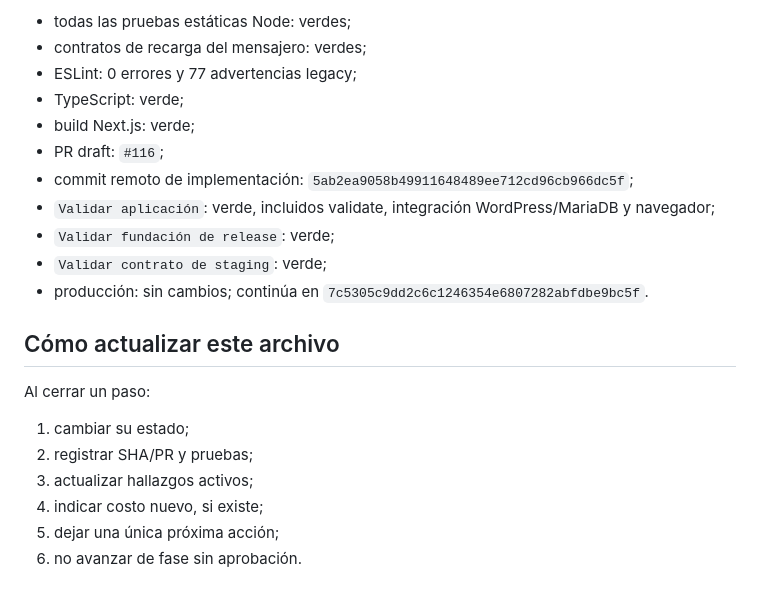
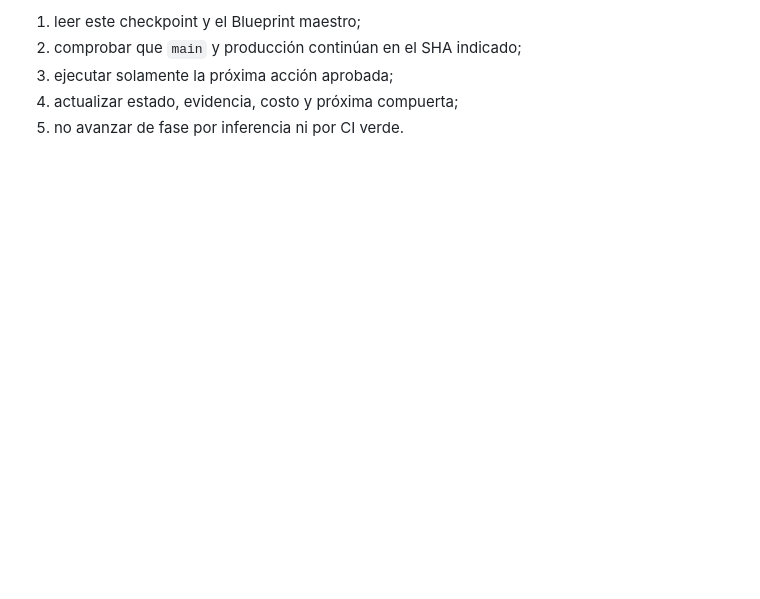
Before and after one commit to ernest196391/Casa-Viva, a Markdown page: docs/CASA_VIVA_PLATFORM_CHECKPOINT.md, the part around one of its changes. GitHub-like rendering; blank space fills up the shorter version.

```diff
--- a/docs/CASA_VIVA_PLATFORM_CHECKPOINT.md
+++ b/docs/CASA_VIVA_PLATFORM_CHECKPOINT.md
@@ -73,23 +71,6 @@ Esperar el ciclo final de CI con las cuatro pruebas huérfanas incorporadas. Si
 
-- todas las pruebas estáticas Node: verdes;
-- contratos de recarga del mensajero: verdes;
-- ESLint: 0 errores y 77 advertencias legacy;
-- TypeScript: verde;
-- build Next.js: verde;
-- PR draft: `#116`;
-- commit remoto de implementación: `5ab2ea9058b49911648489ee712cd96cb966dc5f`;
-- `Validar aplicación`: verde, incluidos validate, integración WordPress/MariaDB y navegador;
-- `Validar fundación de release`: verde;
-- `Validar contrato de staging`: verde;
-- producción: sin cambios; continúa en `7c5305c9dd2c6c1246354e6807282abfdbe9bc5f`.
-
-## Cómo actualizar este archivo
-
-Al cerrar un paso:
-
-1. cambiar su estado;
-2. registrar SHA/PR y pruebas;
-3. actualizar hallazgos activos;
-4. indicar costo nuevo, si existe;
-5. dejar una única próxima acción;
-6. no avanzar de fase sin aprobación.
+1. leer este checkpoint y el Blueprint maestro;
+2. comprobar que `main` y producción continúan en el SHA indicado;
+3. ejecutar solamente la próxima acción aprobada;
+4. actualizar estado, evidencia, costo y próxima compuerta;
+5. no avanzar de fase por inferencia ni por CI verde.
```
Also changed, not shown: other parts of docs/CASA_VIVA_PLATFORM_CHECKPOINT.md (+43 -45 lines).
